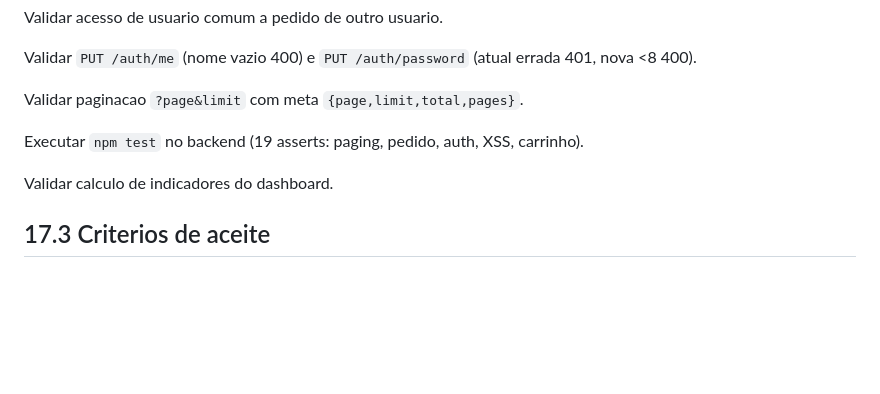
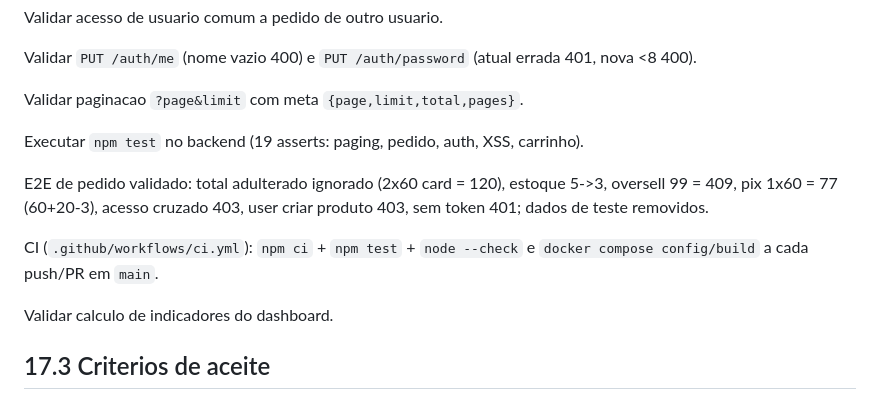
Before and after one commit to Regimarcilio/ecommerce-eletronica_v2.0, a Markdown page: docs/SDS_ABNT.md, the part around the change. GitHub-like rendering; blank space fills up the shorter version.

Commit message:
docs(sds): evidencias E2E de pedido
- Total adulterado ignorado (2x60 card = 120), estoque 5->3, oversell 409
- Pix 1x60 = 77, acesso cruzado 403, RBAC 403, sem token 401
- Teste: smoke via compose OK, dados de teste removidos, down limpo

```diff
--- a/docs/SDS_ABNT.md
+++ b/docs/SDS_ABNT.md
@@ -783,6 +783,10 @@ Validar paginacao `?page&limit` com meta `{page,limit,total,pages}`.
 
 Executar `npm test` no backend (19 asserts: paging, pedido, auth, XSS, carrinho).
 
+E2E de pedido validado: total adulterado ignorado (2x60 card = 120), estoque 5->3, oversell 99 = 409, pix 1x60 = 77 (60+20-3), acesso cruzado 403, user criar produto 403, sem token 401; dados de teste removidos.
+
+CI (`.github/workflows/ci.yml`): `npm ci` + `npm test` + `node --check` e `docker compose config/build` a cada push/PR em `main`.
+
 Validar calculo de indicadores do dashboard.
 
 ## 17.3 Criterios de aceite
```
